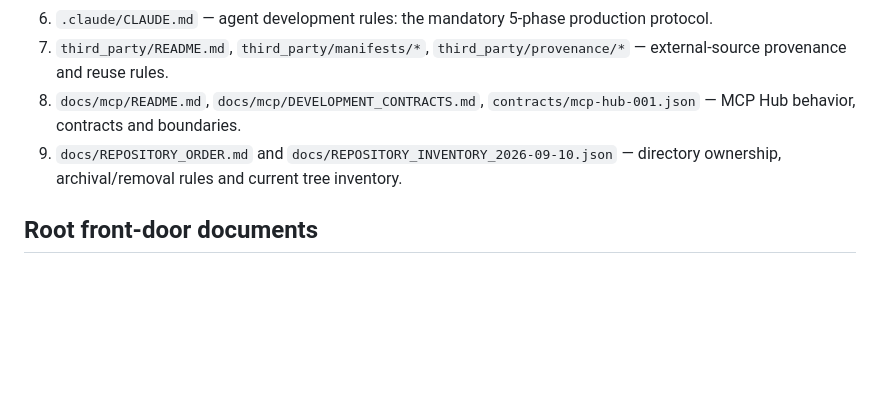
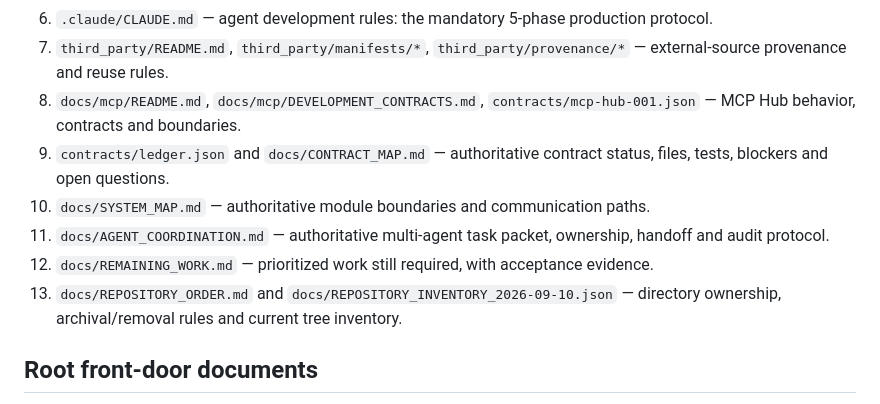
Before and after one commit to volobolo99/NosAiProject, a Markdown page: docs/SOURCE_OF_TRUTH.md, the part around one of its changes. Rendered like a GitHub page; blank space fills up the shorter version.

Commit message:
docs: register system contract and agent maps

```diff
--- a/docs/SOURCE_OF_TRUTH.md
+++ b/docs/SOURCE_OF_TRUTH.md
@@ -16,7 +16,11 @@ This file defines which project documents are authoritative. When documents disa
 6. `.claude/CLAUDE.md` — agent development rules: the mandatory 5-phase production protocol.
 7. `third_party/README.md`, `third_party/manifests/*`, `third_party/provenance/*` — external-source provenance and reuse rules.
 8. `docs/mcp/README.md`, `docs/mcp/DEVELOPMENT_CONTRACTS.md`, `contracts/mcp-hub-001.json` — MCP Hub behavior, contracts and boundaries.
-9. `docs/REPOSITORY_ORDER.md` and `docs/REPOSITORY_INVENTORY_2026-09-10.json` — directory ownership, archival/removal rules and current tree inventory.
+9. `contracts/ledger.json` and `docs/CONTRACT_MAP.md` — authoritative contract status, files, tests, blockers and open questions.
+10. `docs/SYSTEM_MAP.md` — authoritative module boundaries and communication paths.
+11. `docs/AGENT_COORDINATION.md` — authoritative multi-agent task packet, ownership, handoff and audit protocol.
+12. `docs/REMAINING_WORK.md` — prioritized work still required, with acceptance evidence.
+13. `docs/REPOSITORY_ORDER.md` and `docs/REPOSITORY_INVENTORY_2026-09-10.json` — directory ownership, archival/removal rules and current tree inventory.
 
 ## Root front-door documents
 
```
Also changed, not shown: other parts of docs/SOURCE_OF_TRUTH.md (+2 -2 lines).
